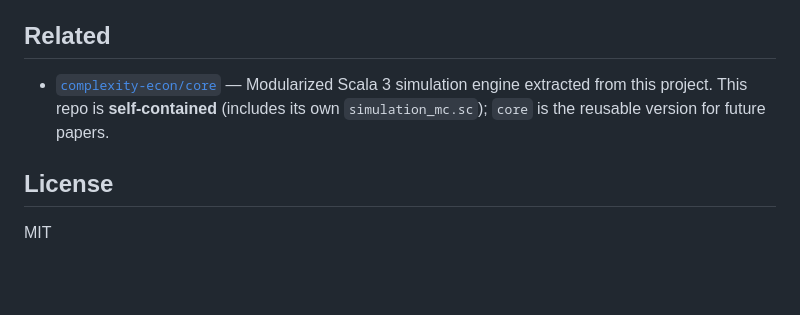
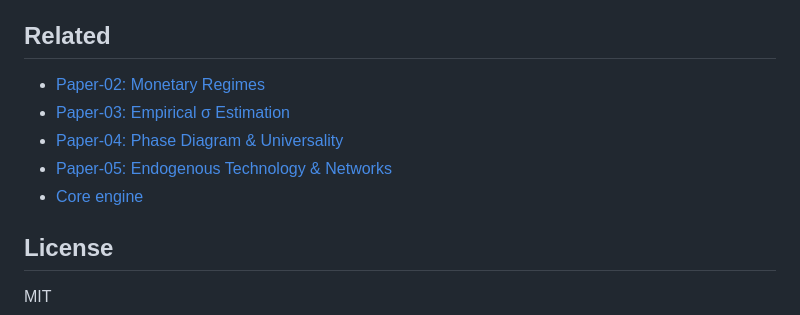
Before and after one commit to complexity-econ/paper-01-acceleration-paradox, a Markdown page: README.md, the part around the change. GitHub-like rendering; blank space fills up the shorter version.

Commit message:
Update Related section with all paper links

```diff
--- a/README.md
+++ b/README.md
@@ -134,7 +134,11 @@ BDP=2000 SEEDS=10 PREFIX=quick amm simulation_mc.sc
 
 ## Related
 
-- [`complexity-econ/core`](https://github.com/complexity-econ/core) — Modularized Scala 3 simulation engine extracted from this project. This repo is **self-contained** (includes its own `simulation_mc.sc`); `core` is the reusable version for future papers.
+- [Paper-02: Monetary Regimes](https://github.com/complexity-econ/paper-02-monetary-regimes)
+- [Paper-03: Empirical σ Estimation](https://github.com/complexity-econ/paper-03-empirical-sigma)
+- [Paper-04: Phase Diagram & Universality](https://github.com/complexity-econ/paper-04-phase-diagram)
+- [Paper-05: Endogenous Technology & Networks](https://github.com/complexity-econ/paper-05-endogenous)
+- [Core engine](https://github.com/complexity-econ/core)
 
 ## License
 
```
